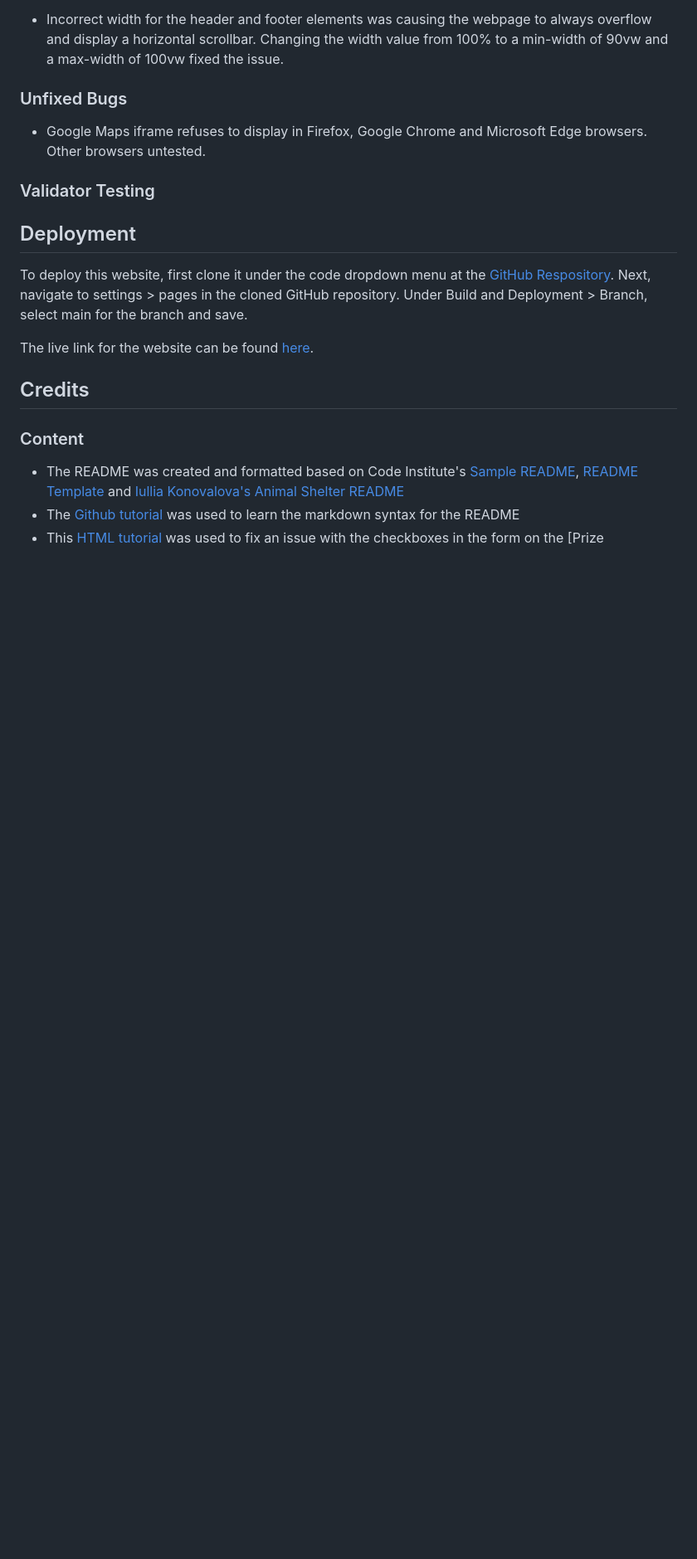
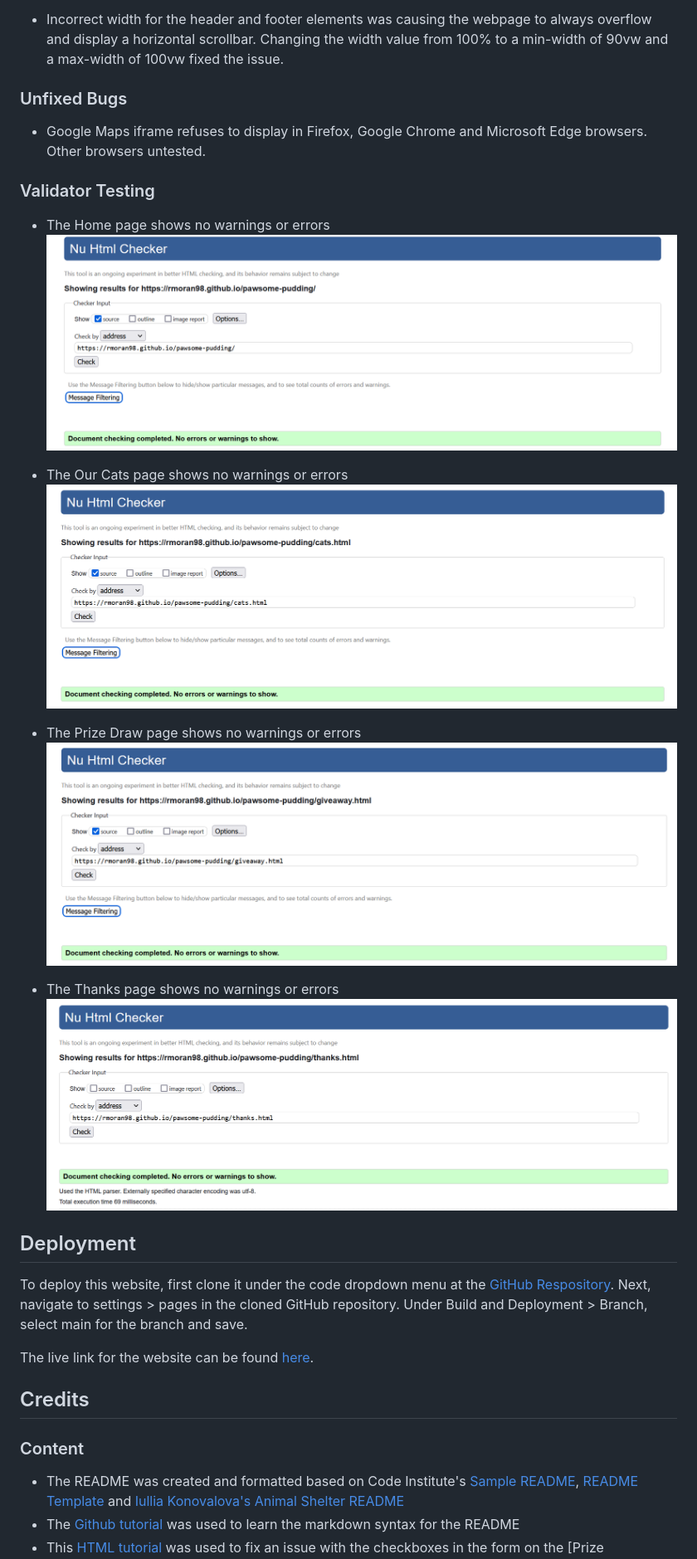
Before and after one commit to RMoran98/pawsome-pudding, a Markdown page: README.md, the part around the change printed below. Shown: that part at 83% size. Rendered like a GitHub page; blank space fills up the shorter version.

```diff
--- a/README.md
+++ b/README.md
@@ -99,6 +101,17 @@ between sections, which was not present in the code pushed to GitHub. This was a
 
 
 ### Validator Testing
+- The Home page shows no warnings or errors
+![Home Page Results](documentation/validator-home.png)
+
+- The Our Cats page shows no warnings or errors
+![Our Cats Results](documentation/validator-cats.png)
+
+- The Prize Draw page shows no warnings or errors
+![Prize Draw Results](documentation/validator-giveaway.png)
+
+- The Thanks page shows no warnings or errors
+![Thanks Results](documentation/validator-thanks.png)
 
 ## Deployment
 To deploy this website, first clone it under the code dropdown menu at the [GitHub Respository](https://github.com/RMoran98/pawsome-pudding). Next, navigate to settings > pages in the cloned GitHub repository. Under Build and Deployment > Branch, select main for the branch and save.
```
Also changed, not shown: other parts of README.md (+7 -3 lines).
